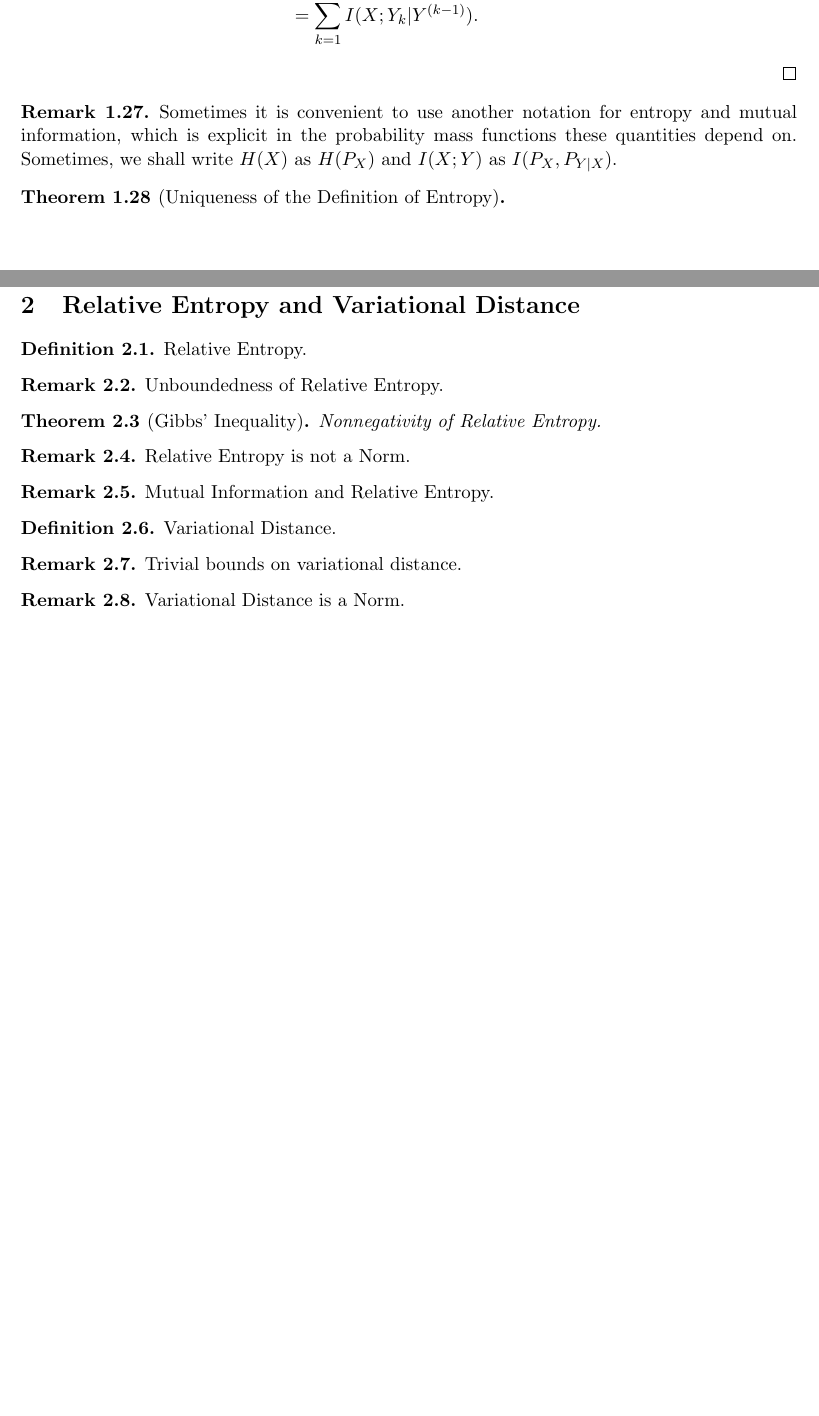
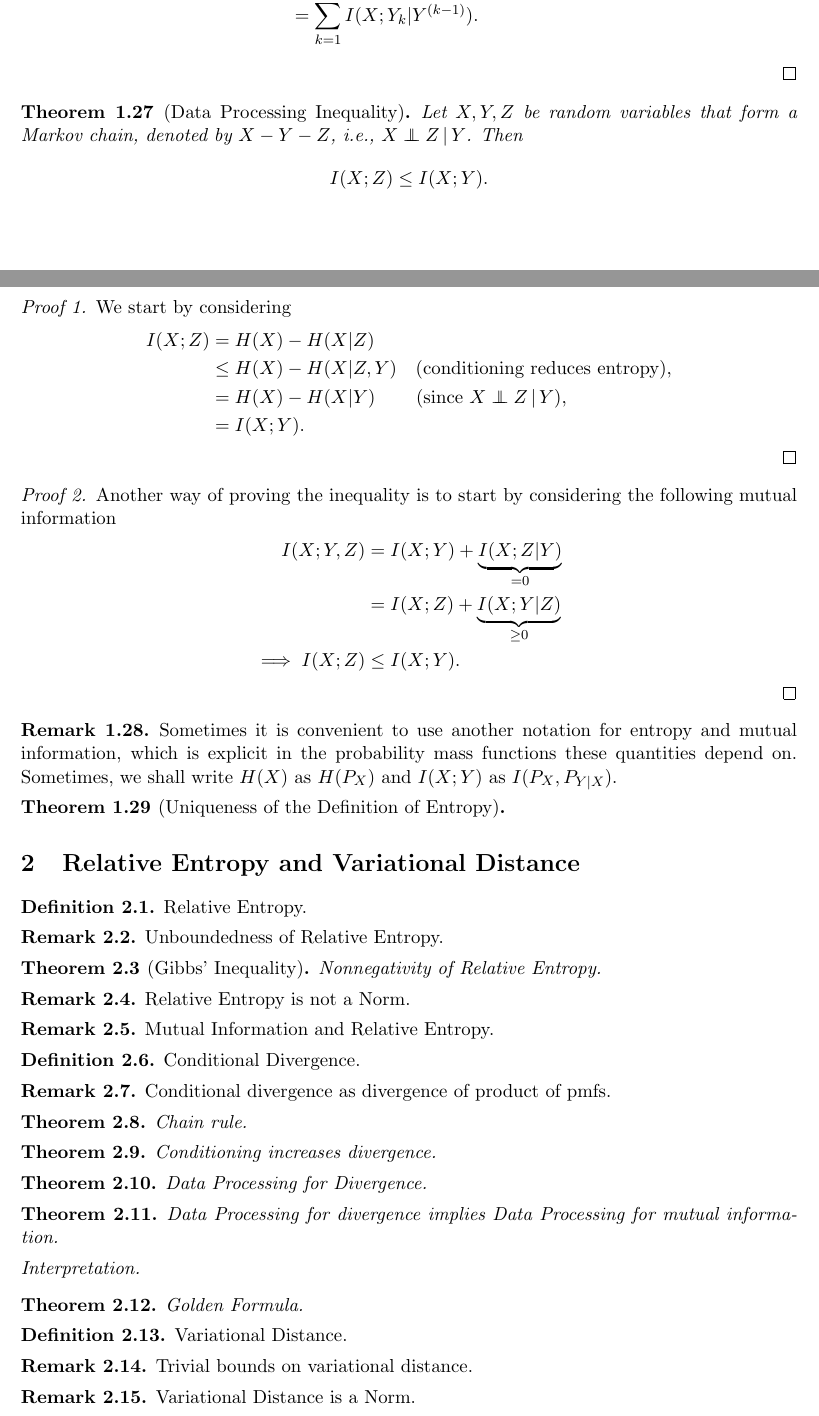
Before and after one commit to JayD1/Tex-Notes, a LaTeX document (Information Theory/Information Theory.tex): two parts of pages 5 and 6 of 7 before the commit and two parts of pages 5 and 6 of 8 after it, joined at a grey line, cut so that both start at the same text, the shorter picture padded with empty space. Compiled offline with pdfLaTeX.

Commit message:
Adding references and some content from hw1,2

```diff
--- a/Information Theory/Information Theory.tex
+++ b/Information Theory/Information Theory.tex
@@ -374,6 +374,32 @@
     \end{align*}
 \end{proof}
 
+\begin{theorem}[Data Processing Inequality]
+    Let $X,Y,Z$ be random variables that form a Markov chain, denoted by $X - Y - Z$, i.e., $X\independent Z\, |\, Y$. Then
+    \begin{equation*}
+        I(X;Z) \le I(X;Y).
+    \end{equation*}
+\end{theorem}
+
+\begin{proof}[Proof 1]
+    We start by considering
+    \begin{align*}
+        I(X;Z) &= H(X) - H(X|Z) \\
+        &\le H(X) - H(X|Z,Y) \quad\text{(conditioning reduces entropy),} \\
+        &= H(X) - H(X|Y) \,\qquad(\text{since }X\independent Z\,|\,Y), \\
+        &= I(X;Y).
+    \end{align*}
+\end{proof}
+
+\begin{proof}[Proof 2]
+    Another way of proving the inequality is to start by considering the following mutual information
+    \begin{align*}
+        I(X;Y,Z) &= I(X;Y) + \underbrace{I(X;Z|Y)}_{ = 0} \\
+        &= I(X;Z) + \underbrace{I(X;Y|Z)}_{\ge 0} \\
+       \implies I(X;Z) &\le I(X;Y).
+    \end{align*}
+\end{proof}
+
 \begin{remark}
     Sometimes it is convenient to use another notation for entropy and mutual information, which is explicit in the probability mass functions these quantities depend on. Sometimes, we shall write $H(X)$ as $H(P_X)$ and $I(X;Y)$ as $I(P_X, P_{Y|X}).$
 \end{remark}
@@ -403,6 +429,38 @@
 \begin{remark}
     Mutual Information and Relative Entropy.
 \end{remark}
+
+\begin{definition}
+    Conditional Divergence.
+\end{definition}
+
+\begin{remark}
+    Conditional divergence as divergence of product of pmfs.
+\end{remark}
+
+\begin{theorem}
+    Chain rule.
+\end{theorem}
+
+\begin{theorem}
+    Conditioning increases divergence.
+\end{theorem}
+
+\begin{theorem}
+    Data Processing for Divergence.
+\end{theorem}
+
+\begin{theorem}
+    Data Processing for divergence implies Data Processing for mutual information.
+\end{theorem}
+
+\begin{proof}[Interpretation]\renewcommand{\qedsymbol}{}
+
+\end{proof}
+
+\begin{theorem}
+    Golden Formula.
+\end{theorem}
 
 \begin{definition}
     Variational Distance.
```
Also changed, not shown: Information Theory/ref.bib (added, +19 -0 lines), Information Theory/Information Theory.tex (15 more changed lines).
